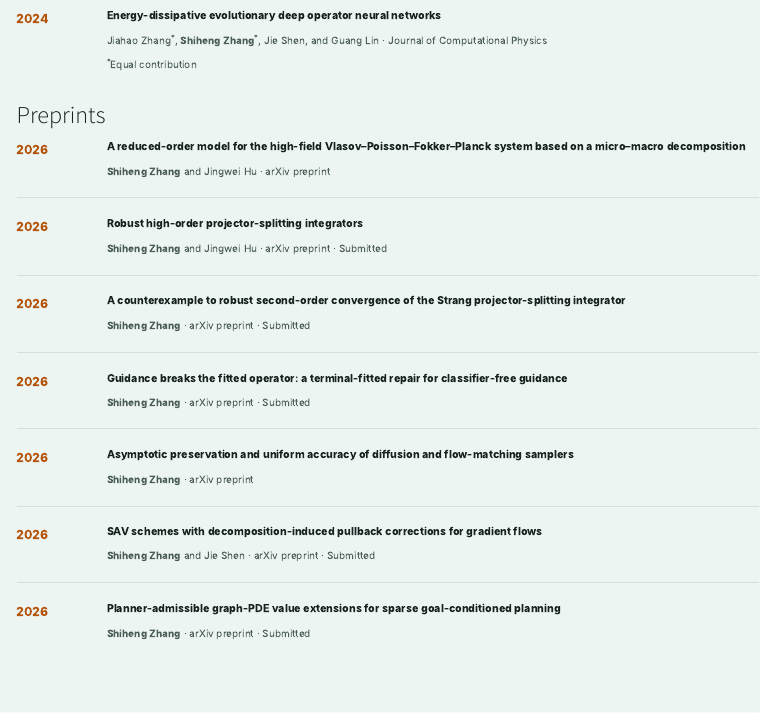
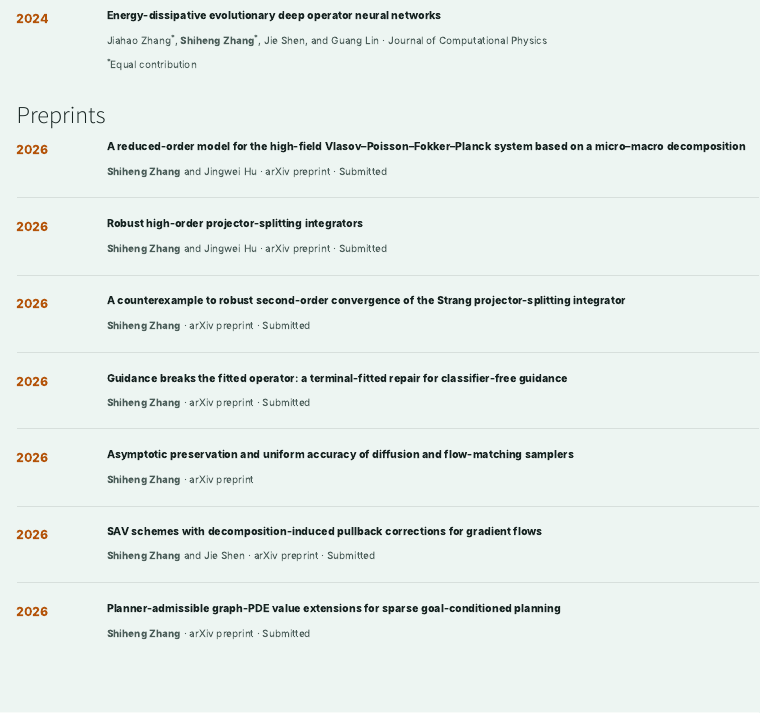
Before and after one commit to shzhang3/shzhang3.github.io, a Quarto document (index.qmd): the page in a window 1100 px wide, from 2430 px down. Rendered offline with R 4.5, knitr and Pandoc in place of Quarto, with nearby package versions.

Commit message:
Mark high-field VPFP Micro-ROM preprint as submitted

```diff
--- a/index.qmd
+++ b/index.qmd
@@ -212,7 +212,7 @@ Jiahao Zhang<sup>&#42;</sup>, **Shiheng Zhang**<sup>&#42;</sup>, Jie Shen, and G
 ::: {.pub-body}
 **[A reduced-order model for the high-field Vlasov--Poisson--Fokker--Planck system based on a micro--macro decomposition](https://arxiv.org/abs/2610.25569)**
 
-**Shiheng Zhang** and Jingwei Hu · arXiv preprint
+**Shiheng Zhang** and Jingwei Hu · arXiv preprint · Submitted
 :::
 :::
 
```
Also changed, not shown: cv/ref.bib (+1 -0 lines), files/Shiheng_Zhang_CV.pdf.
